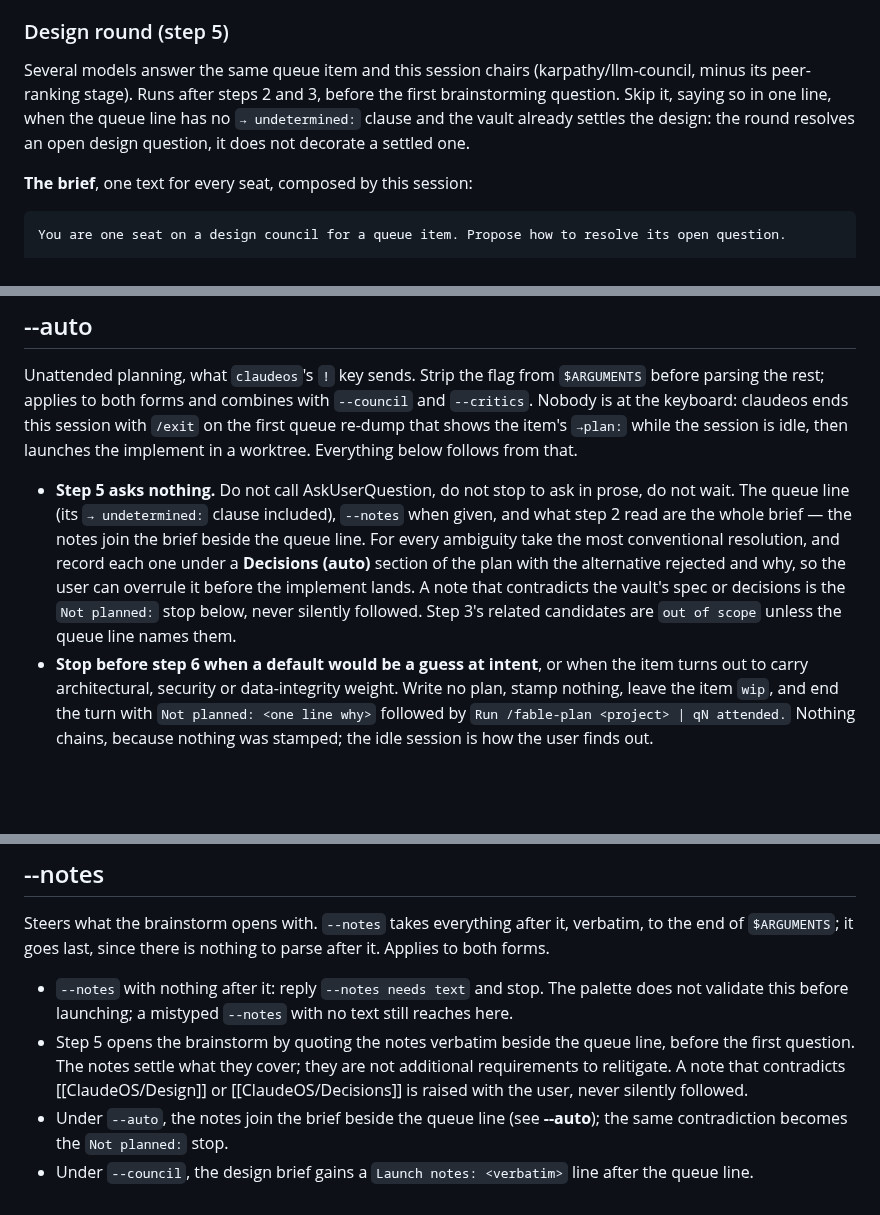
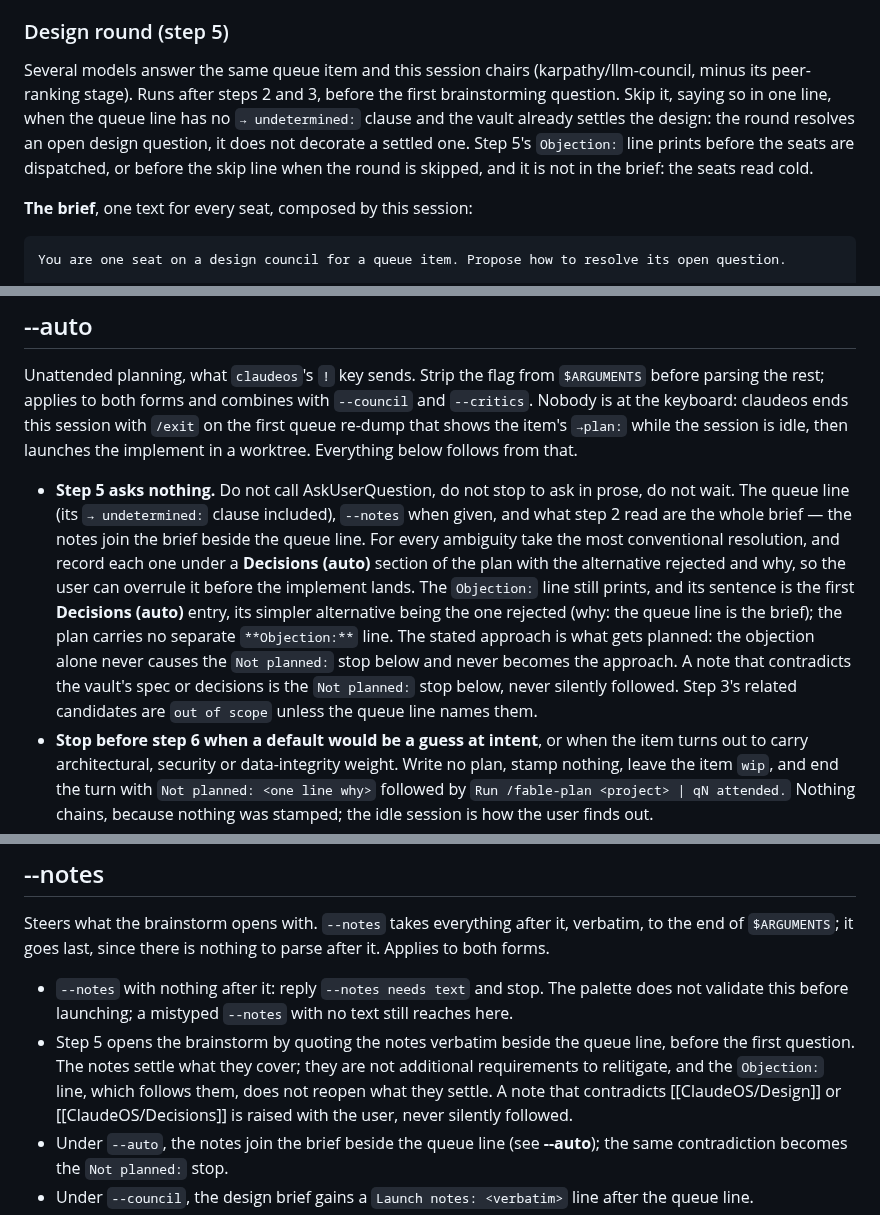
Before and after one commit to pablobfonseca/dotfiles, a Markdown page: claude/commands/fable-plan.md, 3 parts joined by grey strips. GitHub-like rendering; blank space fills up the shorter version.

```diff
--- a/claude/commands/fable-plan.md
+++ b/claude/commands/fable-plan.md
@@ -94,7 +94,7 @@ The design round and nothing else: the review round is `--critics`, a separate f
 
 ### Design round (step 5)
 
-Several models answer the same queue item and this session chairs (karpathy/llm-council, minus its peer-ranking stage). Runs after steps 2 and 3, before the first brainstorming question. Skip it, saying so in one line, when the queue line has no `→ undetermined:` clause and the vault already settles the design: the round resolves an open design question, it does not decorate a settled one.
+Several models answer the same queue item and this session chairs (karpathy/llm-council, minus its peer-ranking stage). Runs after steps 2 and 3, before the first brainstorming question. Skip it, saying so in one line, when the queue line has no `→ undetermined:` clause and the vault already settles the design: the round resolves an open design question, it does not decorate a settled one. Step 5's `Objection:` line prints before the seats are dispatched, or before the skip line when the round is skipped, and it is not in the brief: the seats read cold.
 
 **The brief**, one text for every seat, composed by this session:
 
@@ -164,7 +164,7 @@ If the plan came out at one or two mechanical phases, say the review round is ov
 
 Unattended planning, what `claudeos`'s `!` key sends. Strip the flag from `$ARGUMENTS` before parsing the rest; applies to both forms and combines with `--council` and `--critics`. Nobody is at the keyboard: claudeos ends this session with `/exit` on the first queue re-dump that shows the item's `→plan:` while the session is idle, then launches the implement in a worktree. Everything below follows from that.
 
-- **Step 5 asks nothing.** Do not call AskUserQuestion, do not stop to ask in prose, do not wait. The queue line (its `→ undetermined:` clause included), `--notes` when given, and what step 2 read are the whole brief — the notes join the brief beside the queue line. For every ambiguity take the most conventional resolution, and record each one under a **Decisions (auto)** section of the plan with the alternative rejected and why, so the user can overrule it before the implement lands. A note that contradicts the vault's spec or decisions is the `Not planned:` stop below, never silently followed. Step 3's related candidates are `out of scope` unless the queue line names them.
+- **Step 5 asks nothing.** Do not call AskUserQuestion, do not stop to ask in prose, do not wait. The queue line (its `→ undetermined:` clause included), `--notes` when given, and what step 2 read are the whole brief — the notes join the brief beside the queue line. For every ambiguity take the most conventional resolution, and record each one under a **Decisions (auto)** section of the plan with the alternative rejected and why, so the user can overrule it before the implement lands. The `Objection:` line still prints, and its sentence is the first **Decisions (auto)** entry, its simpler alternative being the one rejected (why: the queue line is the brief); the plan carries no separate `**Objection:**` line. The stated approach is what gets planned: the objection alone never causes the `Not planned:` stop below and never becomes the approach. A note that contradicts the vault's spec or decisions is the `Not planned:` stop below, never silently followed. Step 3's related candidates are `out of scope` unless the queue line names them.
 - **Stop before step 6 when a default would be a guess at intent**, or when the item turns out to carry architectural, security or data-integrity weight. Write no plan, stamp nothing, leave the item `wip`, and end the turn with `Not planned: <one line why>` followed by `Run /fable-plan <project> | qN attended.` Nothing chains, because nothing was stamped; the idle session is how the user finds out.
 - **Steps 6 to 10 run as written**, self-check included, in the same turn. The handoff is the last thing the session prints; do not append questions or offers after it.
 - `model:` follows the usual rule. The chained implement reads it.
@@ -174,7 +174,7 @@ Unattended planning, what `claudeos`'s `!` key sends. Strip the flag from `$ARGU
 Steers what the brainstorm opens with. `--notes` takes everything after it, verbatim, to the end of `$ARGUMENTS`; it goes last, since there is nothing to parse after it. Applies to both forms.
 
 - `--notes` with nothing after it: reply `--notes needs text` and stop. The palette does not validate this before launching; a mistyped `--notes` with no text still reaches here.
-- Step 5 opens the brainstorm by quoting the notes verbatim beside the queue line, before the first question. The notes settle what they cover; they are not additional requirements to relitigate. A note that contradicts [[ClaudeOS/Design]] or [[ClaudeOS/Decisions]] is raised with the user, never silently followed.
+- Step 5 opens the brainstorm by quoting the notes verbatim beside the queue line, before the first question. The notes settle what they cover; they are not additional requirements to relitigate, and the `Objection:` line, which follows them, does not reopen what they settle. A note that contradicts [[ClaudeOS/Design]] or [[ClaudeOS/Decisions]] is raised with the user, never silently followed.
 - Under `--auto`, the notes join the brief beside the queue line (see **--auto**); the same contradiction becomes the `Not planned:` stop.
 - Under `--council`, the design brief gains a `Launch notes: <verbatim>` line after the queue line.
 - Step 6 records the notes verbatim on one `**Launch notes:**` line, under **Goal** for the short shape or under the header for the full shape, since the job that launched this session does not store flags.
```
Also changed, not shown: other parts of claude/commands/fable-plan.md (+3 -3 lines).
